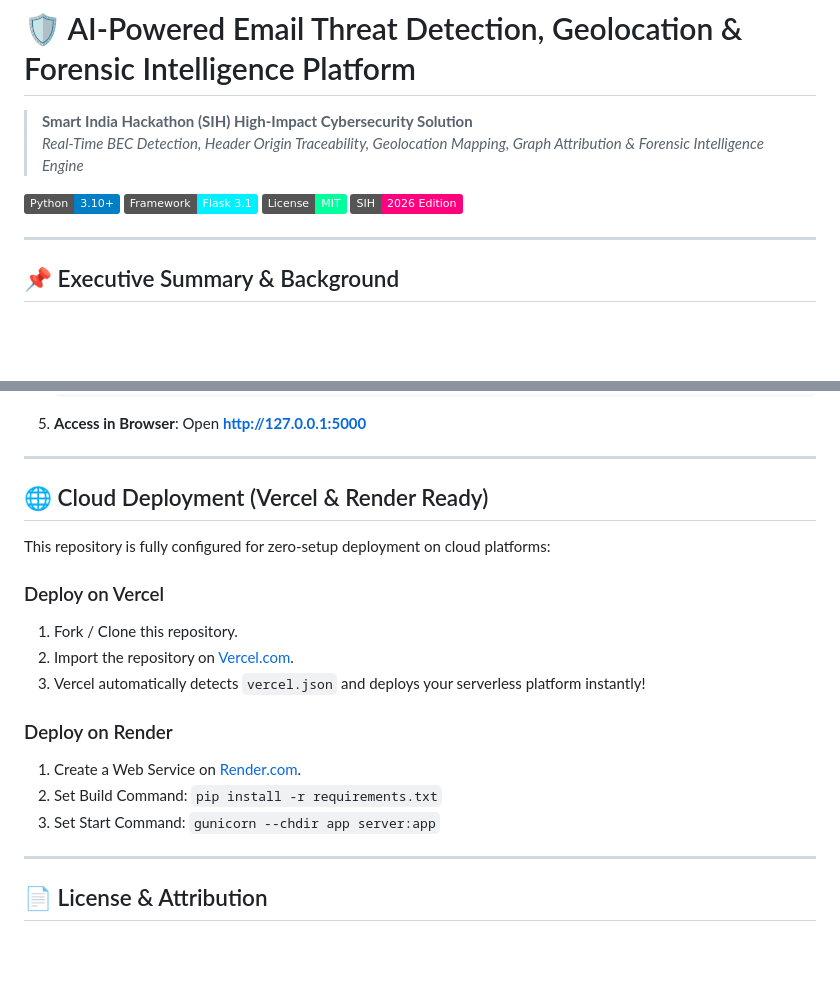
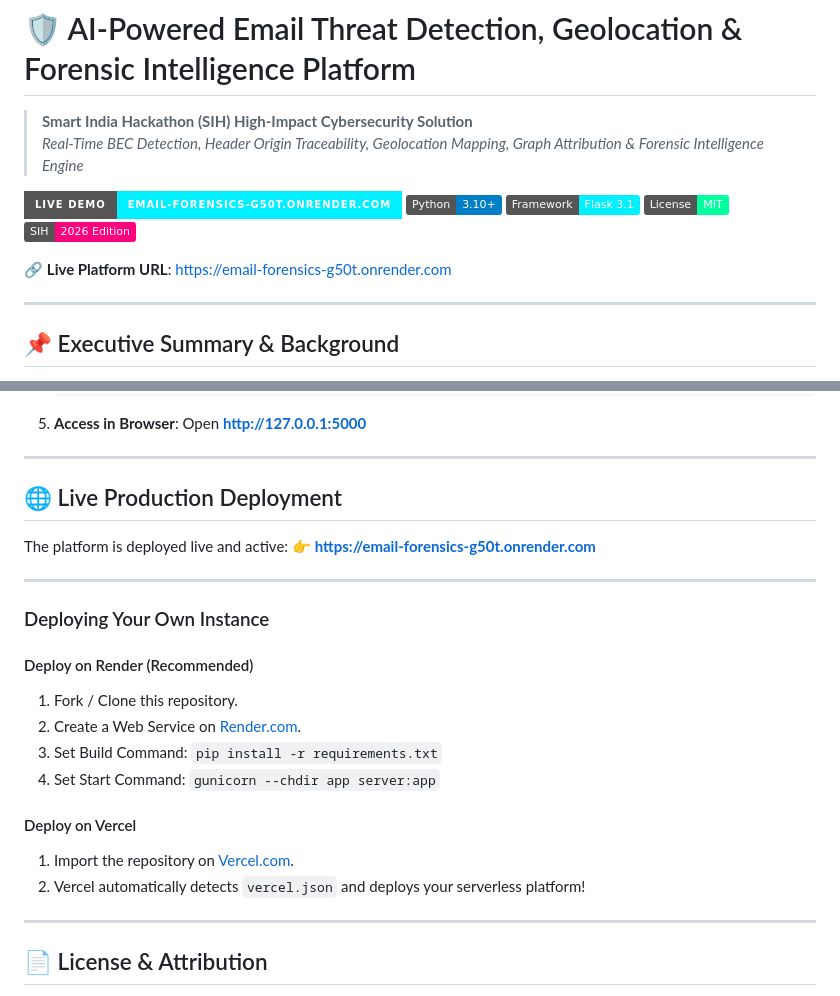
Before and after one commit to Nancy9248/Email-Forensics, a Markdown page: README.md, 2 parts joined by grey strips. GitHub-like rendering; badges without logos; blank space fills up the shorter version.

Commit message:
Add live production URL https://email-forensics-g50t.onrender.com to README.md

```diff
--- a/README.md
+++ b/README.md
@@ -2,10 +2,13 @@
 > **Smart India Hackathon (SIH) High-Impact Cybersecurity Solution**
 > *Real-Time BEC Detection, Header Origin Traceability, Geolocation Mapping, Graph Attribution & Forensic Intelligence Engine*
 
+[![Live Demo](https://img.shields.io/badge/Live_Demo-email--forensics--g50t.onrender.com-00F0FF?style=for-the-badge&logo=render)](https://email-forensics-g50t.onrender.com)
 [![Python 3.10+](https://img.shields.io/badge/Python-3.10%2B-blue.svg)](https://www.python.org/)
 [![Flask 3.1](https://img.shields.io/badge/Framework-Flask_3.1-00F0FF.svg)](https://flask.palletsprojects.com/)
 [![License: MIT](https://img.shields.io/badge/License-MIT-00FF9D.svg)](https://opensource.org/licenses/MIT)
 [![SIH Ready](https://img.shields.io/badge/SIH-2026_Edition-FF007F.svg)](#-sih-problem-statement-alignment)
+
+🔗 **Live Platform URL**: [https://email-forensics-g50t.onrender.com](https://email-forensics-g50t.onrender.com)
 
 ---
 
@@ -170,19 +173,24 @@ This platform bridges that gap by providing an end-to-end **AI-Powered Forensic
 
 ---
 
-## 🌐 Cloud Deployment (Vercel & Render Ready)
+## 🌐 Live Production Deployment
 
-This repository is fully configured for zero-setup deployment on cloud platforms:
+The platform is deployed live and active:
+👉 **[https://email-forensics-g50t.onrender.com](https://email-forensics-g50t.onrender.com)**
 
-### Deploy on Vercel
+---
+
+### Deploying Your Own Instance
+
+#### Deploy on Render (Recommended)
 1. Fork / Clone this repository.
-2. Import the repository on [Vercel.com](https://vercel.com).
-3. Vercel automatically detects `vercel.json` and deploys your serverless platform instantly!
+2. Create a Web Service on [Render.com](https://render.com).
+3. Set Build Command: `pip install -r requirements.txt`
+4. Set Start Command: `gunicorn --chdir app server:app`
 
-### Deploy on Render
-1. Create a Web Service on [Render.com](https://render.com).
-2. Set Build Command: `pip install -r requirements.txt`
-3. Set Start Command: `gunicorn --chdir app server:app`
+#### Deploy on Vercel
+1. Import the repository on [Vercel.com](https://vercel.com).
+2. Vercel automatically detects `vercel.json` and deploys your serverless platform!
 
 ---
 
```
